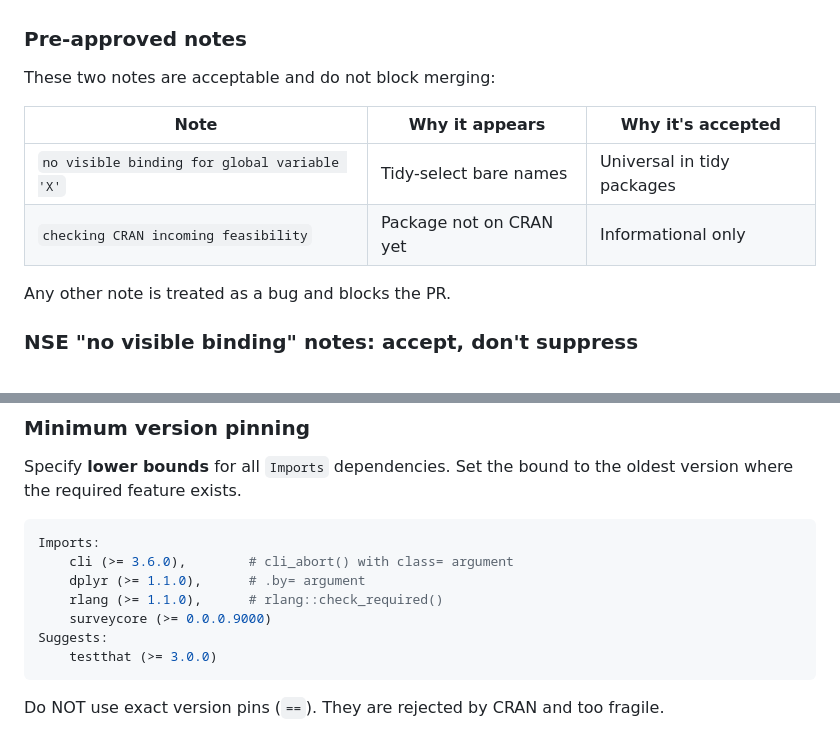
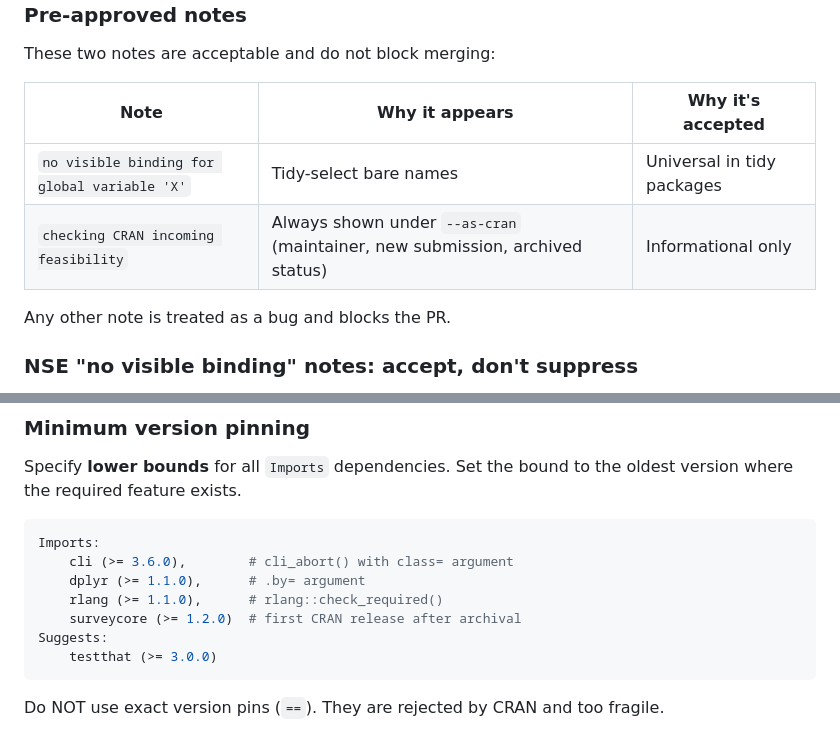
Before and after one commit to JDenn0514/surveytidy, a Markdown page: .claude/rules/r-package-conventions.md, 2 parts joined by grey strips. Drawn GitHub-style.

Commit message:
chore(context): install surveycore from CRAN in skills and rules
surveycore 1.2.0 is on CRAN. The r-implement and auto-ship skills now
compare the installed version with CRAN and update with
pak::pak('surveycore'). The conventions rule shows the current minimum
version and the real reason for the CRAN incoming feasibility note.

Co-Authored-By: Claude Opus 5.5 <noreply@anthropic.com>

````diff
--- a/.claude/rules/r-package-conventions.md
+++ b/.claude/rules/r-package-conventions.md
@@ -261,7 +261,7 @@ These two notes are acceptable and do not block merging:
 | Note | Why it appears | Why it's accepted |
 |------|----------------|-------------------|
 | `no visible binding for global variable 'X'` | Tidy-select bare names | Universal in tidy packages |
-| `checking CRAN incoming feasibility` | Package not on CRAN yet | Informational only |
+| `checking CRAN incoming feasibility` | Always shown under `--as-cran` (maintainer, new submission, archived status) | Informational only |
 
 Any other note is treated as a bug and blocks the PR.
 
@@ -307,7 +307,7 @@ Imports:
     cli (>= 3.6.0),        # cli_abort() with class= argument
     dplyr (>= 1.1.0),      # .by= argument
     rlang (>= 1.1.0),      # rlang::check_required()
-    surveycore (>= 0.0.0.9000)
+    surveycore (>= 1.2.0)  # first CRAN release after archival
 Suggests:
     testthat (>= 3.0.0)
 ```
````
Also changed, not shown: 2 other files.
